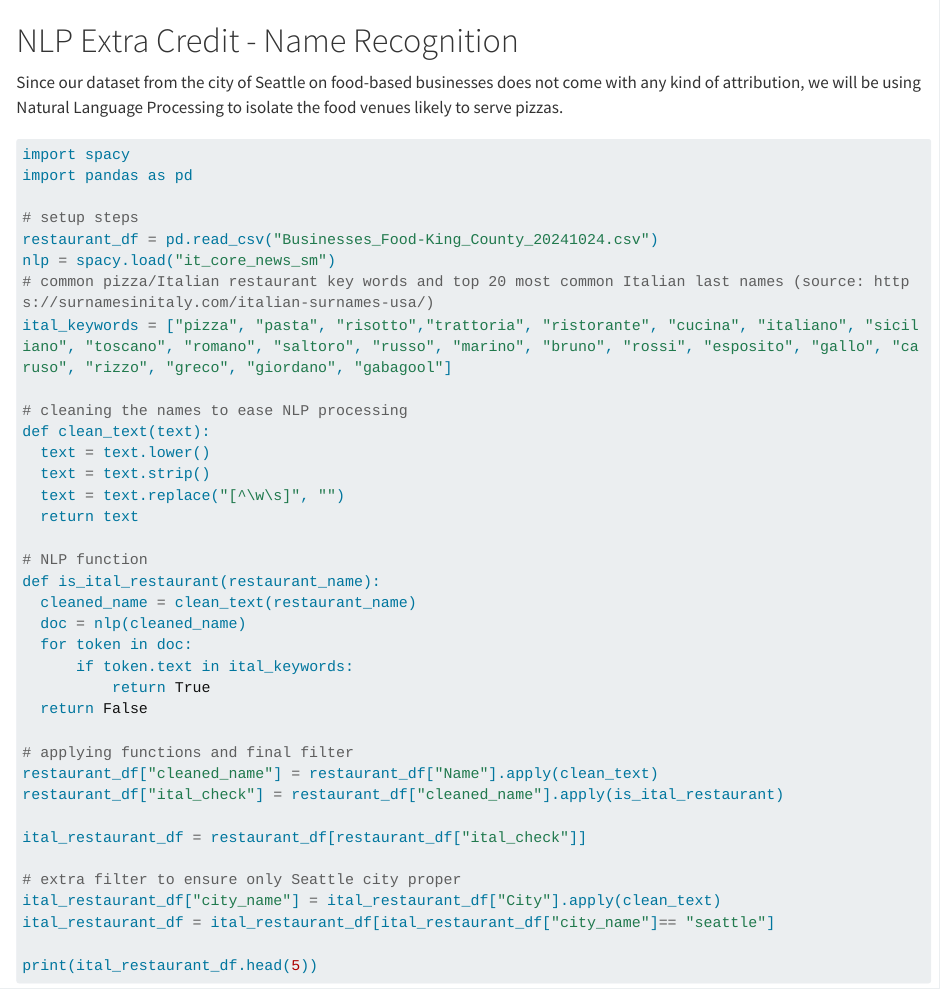
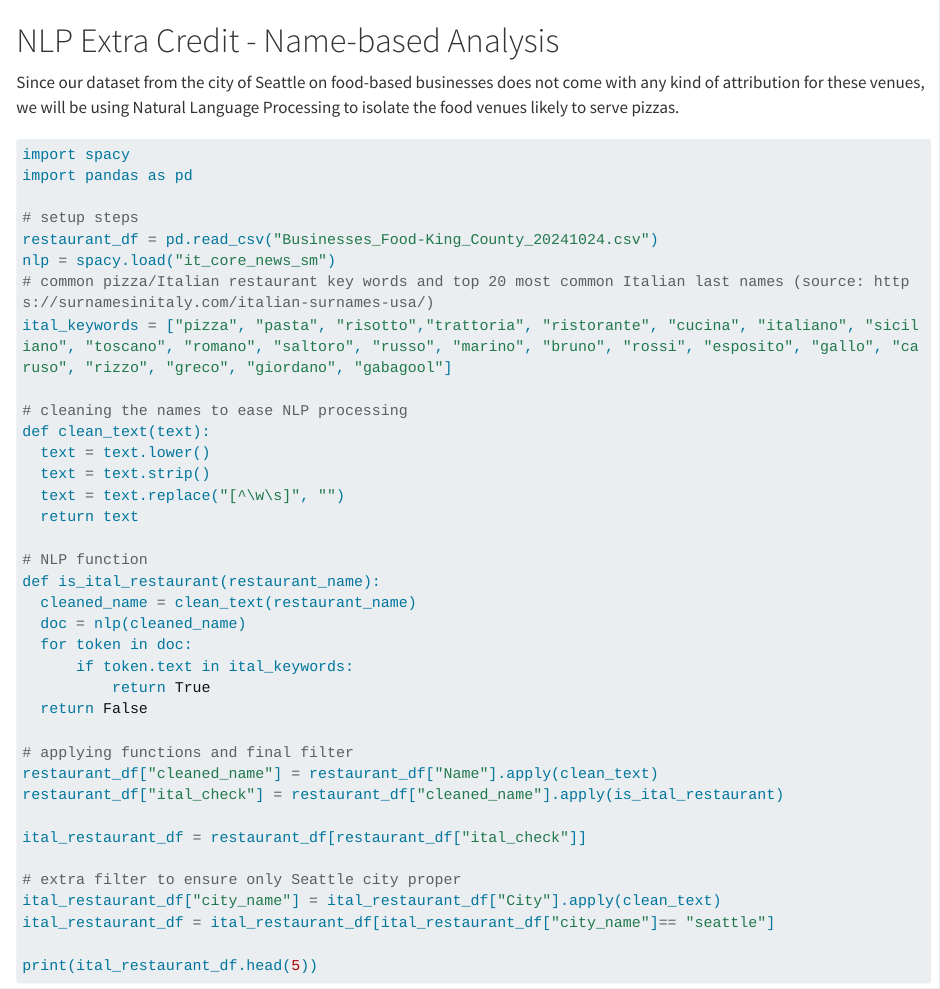
Before and after one commit to mbobbin/final_project, a Quarto document (testing_initial.qmd): the page in a window 1100 px wide, from 8680 px down. Rendered offline with R 4.5, knitr and Pandoc in place of Quarto, with nearby package versions; some code elsewhere in the file could not run offline; long lines of code are wrapped.

Commit message:
updated title

````diff
--- a/testing_initial.qmd
+++ b/testing_initial.qmd
@@ -380,13 +380,10 @@ chart = alt.Chart(agg_calls_census_merged).mark_geoshape().encode(
 # Show the chart
 chart
 
-
-
-
 ```
 
-# NLP Extra Credit - Name Recognition
-Since our dataset from the city of Seattle on food-based businesses does not come with any kind of attribution, we will be using Natural Language Processing to isolate the food venues likely to serve pizzas.
+# NLP Extra Credit - Name-based Analysis
+Since our dataset from the city of Seattle on food-based businesses does not come with any kind of attribution for these venues, we will be using Natural Language Processing to isolate the food venues likely to serve pizzas.
 
 ```{python}
 import spacy
````
